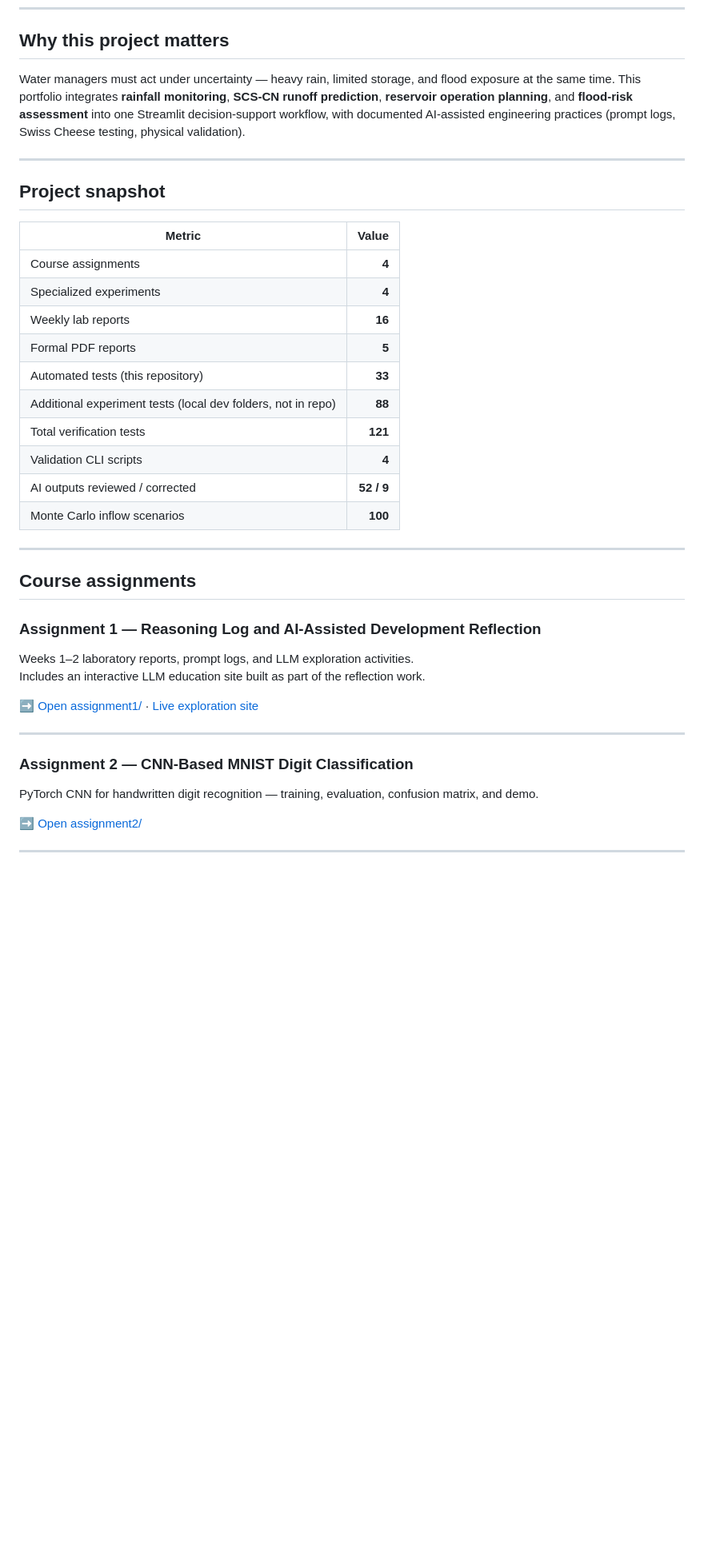
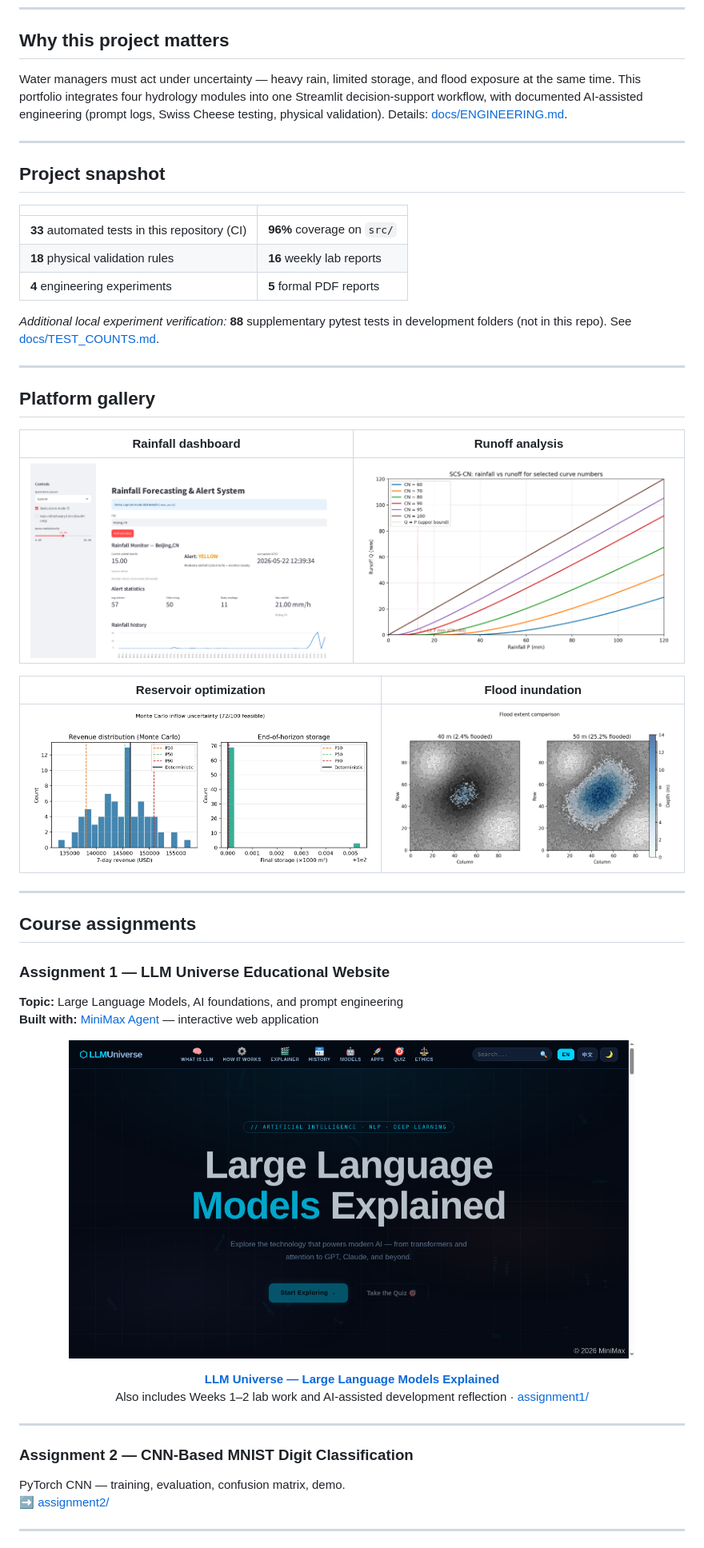
Before and after one commit to mahmud456alhasan-debug/smart-water-capstone, a Markdown page: README.md, the part around one of its changes. Shown at 80% size. GitHub-like rendering; pictures changed too: assets/llm_universe_preview.png (added); blank space fills up the shorter version.

Commit message:
Frame Assignment 1 as MiniMax LLM Universe site with screenshot

```diff
--- a/README.md
+++ b/README.md
@@ -40,24 +37,35 @@
 
 ## Why this project matters
 
-Water managers must act under uncertainty — heavy rain, limited storage, and flood exposure at the same time. This portfolio integrates **rainfall monitoring**, **SCS-CN runoff prediction**, **reservoir operation planning**, and **flood-risk assessment** into one Streamlit decision-support workflow, with documented AI-assisted engineering practices (prompt logs, Swiss Cheese testing, physical validation).
+Water managers must act under uncertainty — heavy rain, limited storage, and flood exposure at the same time. This portfolio integrates four hydrology modules into one Streamlit decision-support workflow, with documented AI-assisted engineering (prompt logs, Swiss Cheese testing, physical validation). Details: [docs/ENGINEERING.md](docs/ENGINEERING.md).
 
 ---
 
 ## Project snapshot
 
-| Metric | Value |
-|--------|------:|
-| Course assignments | **4** |
-| Specialized experiments | **4** |
-| Weekly lab reports | **16** |
-| Formal PDF reports | **5** |
-| Automated tests (this repository) | **33** |
-| Additional experiment tests (local dev folders, not in repo) | **88** |
-| Total verification tests | **121** |
-| Validation CLI scripts | **4** |
-| AI outputs reviewed / corrected | **52 / 9** |
-| Monte Carlo inflow scenarios | **100** |
+<a id="project-snapshot"></a>
+
+| | |
+|--|--|
+| **33** automated tests in this repository (CI) | **96%** coverage on `src/` |
+| **18** physical validation rules | **16** weekly lab reports |
+| **4** engineering experiments | **5** formal PDF reports |
+
+*Additional local experiment verification:* **88** supplementary pytest tests in development folders (not in this repo). See [docs/TEST_COUNTS.md](docs/TEST_COUNTS.md).
+
+---
+
+## Platform gallery
+
+<a id="platform-gallery"></a>
+
+| Rainfall dashboard | Runoff analysis |
+|:--:|:--:|
+| ![Rainfall dashboard](assets/rainfall_dashboard.png) | ![Runoff analysis](assets/runoff_analysis.png) |
+
+| Reservoir optimization | Flood inundation |
+|:--:|:--:|
+| ![Reservoir optimization](assets/reservoir_optimization.png) | ![Flood analysis](assets/flood_analysis.png) |
 
 ---
 
@@ -65,20 +73,28 @@ Water managers must act under uncertainty — heavy rain, limited storage, and f
 
 <a id="course-assignments"></a>
 
-### Assignment 1 — Reasoning Log and AI-Assisted Development Reflection
+### Assignment 1 — LLM Universe Educational Website
 
-Weeks 1–2 laboratory reports, prompt logs, and LLM exploration activities.
-Includes an interactive LLM education site built as part of the reflection work.
+**Topic:** Large Language Models, AI foundations, and prompt engineering
+**Built with:** [MiniMax Agent](https://www.minimaxi.com/) — interactive web application
 
-➡️ [Open assignment1/](assignment1/) · [Live exploration site](https://d00r08r76qg9.space.minimaxi.com/)
+<p align="center">
+  <a href="https://d00r08r76qg9.space.minimaxi.com/">
+    <img src="assets/llm_universe_preview.png" alt="LLM Universe — Large Language Models Explained" width="85%">
+  </a>
+</p>
+
+<p align="center">
+  <strong><a href="https://d00r08r76qg9.space.minimaxi.com/">LLM Universe — Large Language Models Explained</a></strong><br>
+  Also includes Weeks 1–2 lab work and AI-assisted development reflection · <a href="assignment1/">assignment1/</a>
+</p>
 
 ---
 
 ### Assignment 2 — CNN-Based MNIST Digit Classification
 
-PyTorch CNN for handwritten digit recognition — training, evaluation, confusion matrix, and demo.
-
-➡️ [Open assignment2/](assignment2/)
+PyTorch CNN — training, evaluation, confusion matrix, demo.
+➡️ [assignment2/](assignment2/)
 
 ---
 
```
Also changed, not shown: other parts of README.md (+28 -115 lines), assignment1/README.md (+31 -21 lines).
